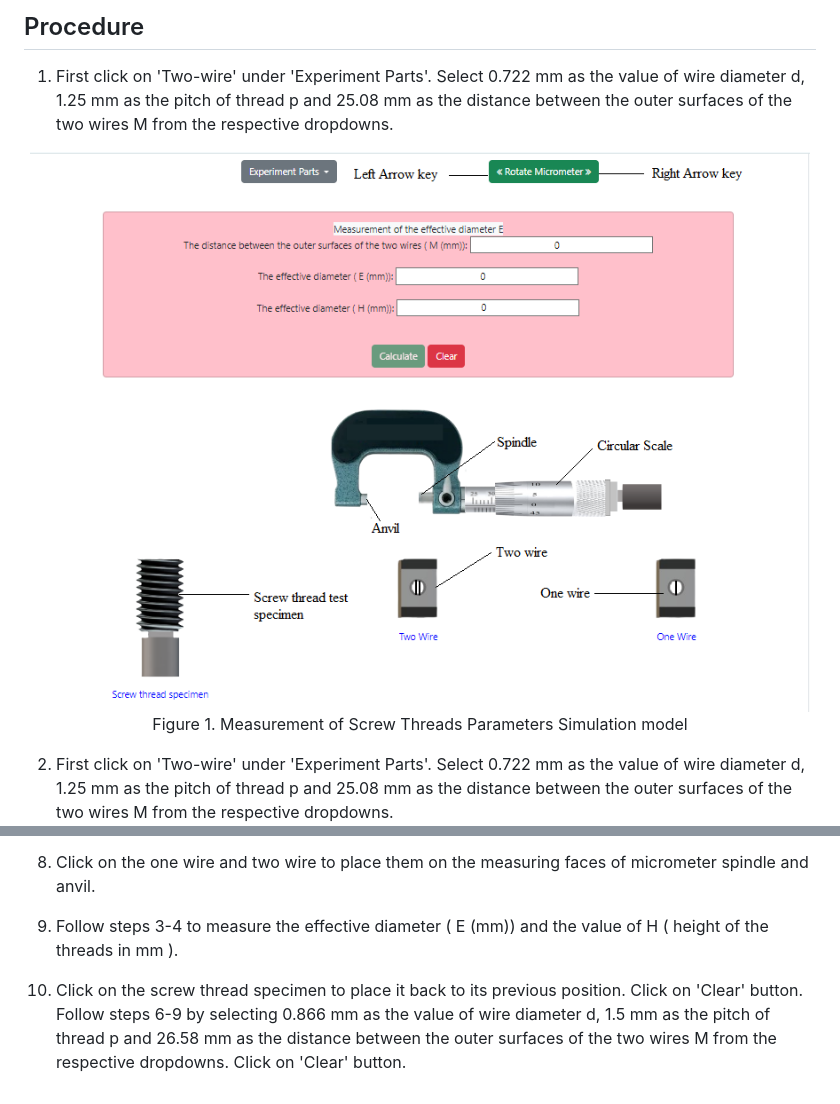
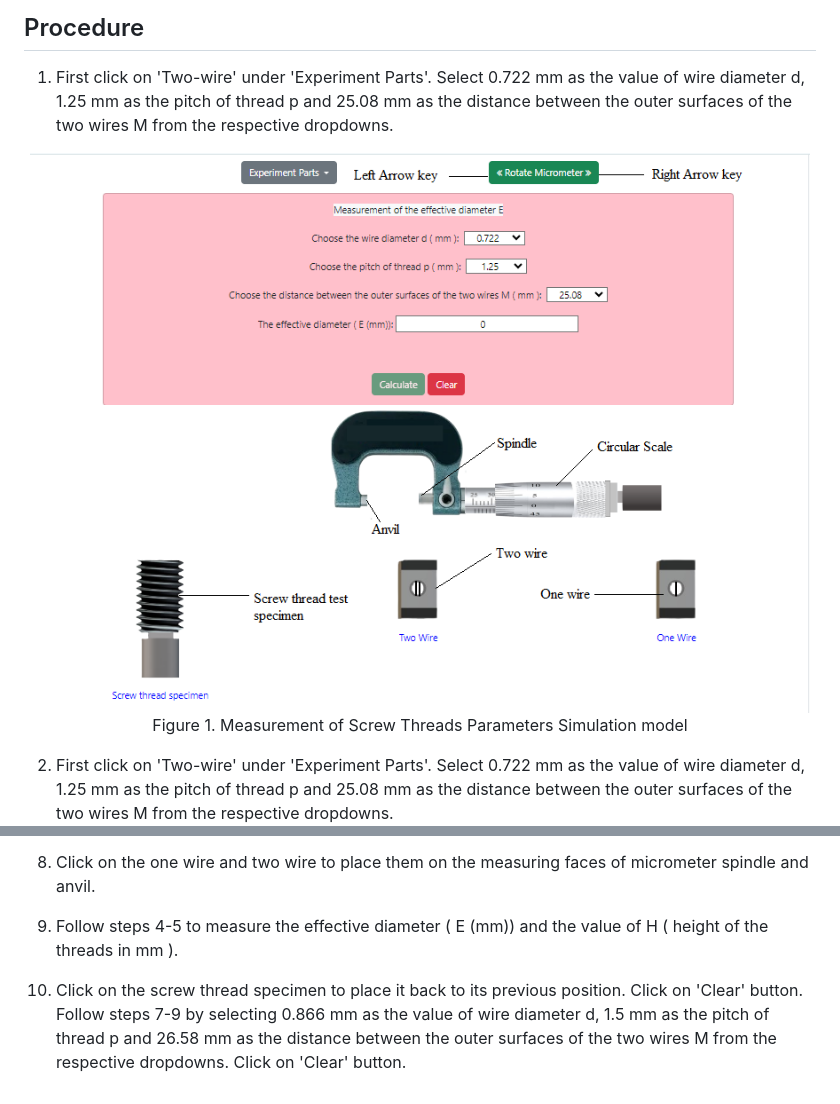
Before and after one commit to PIYALI-RE-IIT/Measurements-of-screw-thread-parameters-using-two-wire-or-three-wire-methods, a Markdown page: experiment/procedure.md, 2 parts joined by grey strips. GitHub-like rendering; pictures changed too: experiment/images/simu.png.

```diff
--- a/experiment/procedure.md
+++ b/experiment/procedure.md
@@ -8,8 +8,7 @@ Figure 1. Gear tooth vernier caliper with spur gear
 
 
 1. First click on 'Two-wire' under 'Experiment Parts'. Select 0.722 mm as the value of wire diameter d,
-1.25 mm as the pitch of thread p and 25.08 mm as the distance between the outer surfaces of the two wires M from the
-respective dropdowns.
+1.25 mm as the pitch of thread p and 25.08 mm as the distance between the outer surfaces of the two wires M from the respective dropdowns.
 
 <div align="center">
 <img class="img-fluid"  src="./images/simu.png" alt=""><br>
@@ -34,8 +33,7 @@ Follow steps 1-4 by selecting 0.866 mm as the value of wire diameter d, 1.5 mm a
 
 8. Click on the one wire and two wire to place them on the measuring faces of micrometer spindle and anvil.
 
-9. Follow steps 3-4 to measure the effective diameter ( E (mm)) and the value of H ( height of the threads in mm ).
+9. Follow steps 4-5 to measure the effective diameter ( E (mm)) and the value of H ( height of the threads in mm ).
 
 10. Click on the screw thread specimen to place it back to its previous position. Click on 'Clear' button.
-Follow steps 6-9 by selecting 0.866 mm as the value of wire diameter d, 1.5 mm as the pitch of thread p and 26.58 mm as the distance between the outer surfaces of the two wires M from the
-respective dropdowns. Click on 'Clear' button.
+Follow steps 7-9 by selecting 0.866 mm as the value of wire diameter d, 1.5 mm as the pitch of thread p and 26.58 mm as the distance between the outer surfaces of the two wires M from the respective dropdowns. Click on 'Clear' button.
```
Also changed, not shown: 1 other file.
